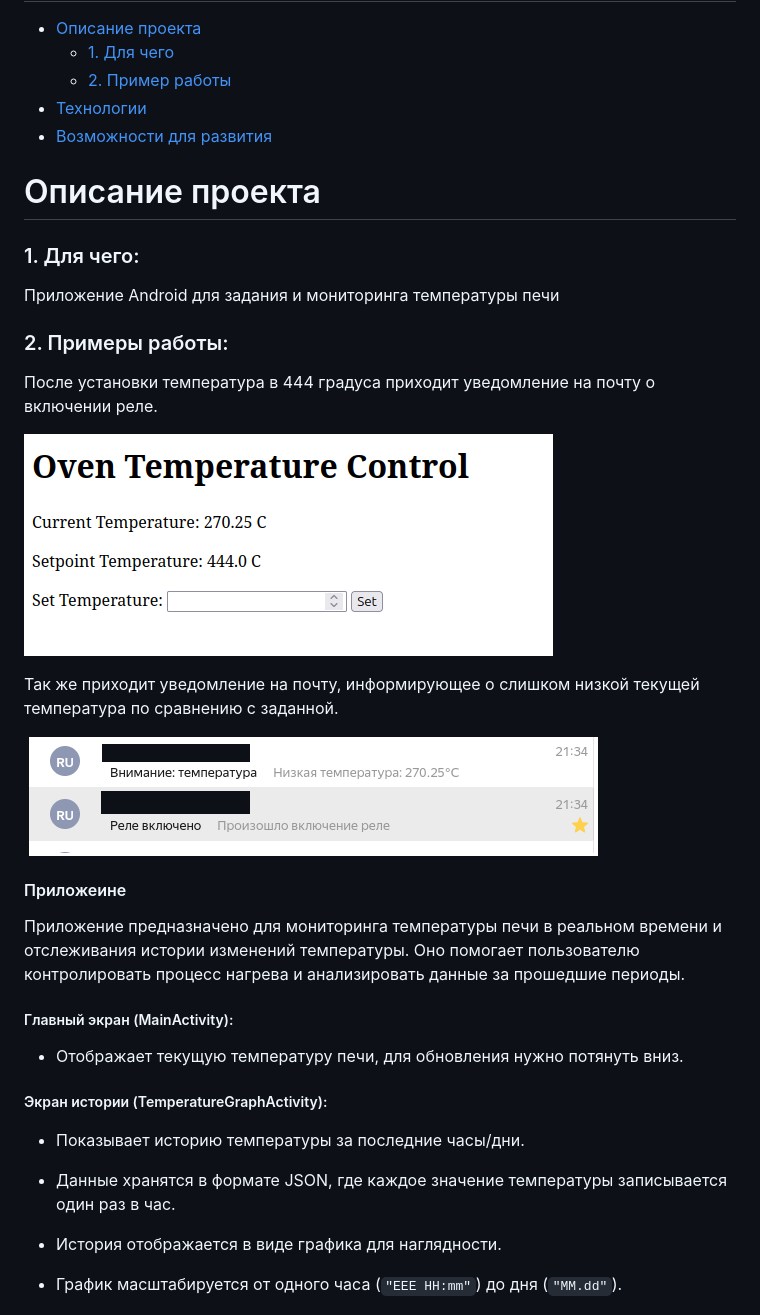
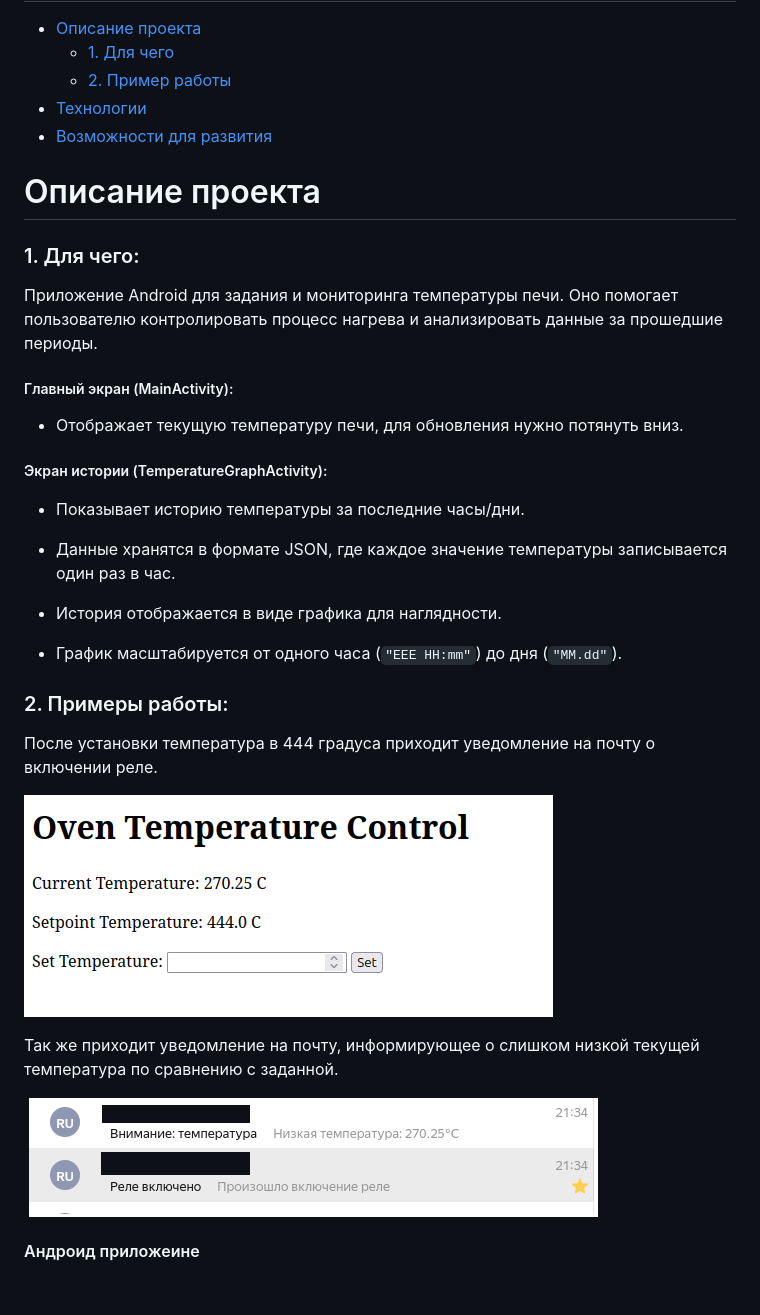
Before and after one commit to AlexeyPerm/IoT, a Markdown page: README.md, the part around the change printed below. GitHub-like rendering; blank space fills up the shorter version.

```diff
--- a/README.md
+++ b/README.md
@@ -13,19 +13,8 @@
 
 # Описание проекта
 ### 1. Для чего:
-Приложение Android для задания и мониторинга температуры печи
-### 2. Примеры работы:
-После установки температура в 444 градуса приходит уведомление на почту о включении реле.
+Приложение Android для задания и мониторинга температуры печи. Оно помогает пользователю контролировать процесс нагрева и анализировать данные за прошедшие периоды.
 
-![img.png](Readme_png/img.png)
-
-Так же приходит уведомление на почту, информирующее о слишком низкой текущей температура по сравнению с заданной.
-
-![img_1.png](Readme_png/img_1.png)
-
-
-#### Приложеине
-Приложение предназначено для мониторинга температуры печи в реальном времени и отслеживания истории изменений температуры. Оно помогает пользователю контролировать процесс нагрева и анализировать данные за прошедшие периоды.
 ##### Главный экран (MainActivity):
   - Отображает текущую температуру печи, для обновления нужно потянуть вниз.
 
@@ -37,7 +26,17 @@
 
   - История отображается в виде графика для наглядности.
   - График масштабируется от одного часа (`"EEE HH:mm"`) до дня (`"MM.dd"`).
+### 2. Примеры работы:
+После установки температура в 444 градуса приходит уведомление на почту о включении реле.
 
+![img.png](Readme_png/img.png)
+
+Так же приходит уведомление на почту, информирующее о слишком низкой текущей температура по сравнению с заданной.
+
+![img_1.png](Readme_png/img_1.png)
+
+
+#### Андроид приложеине
 ![Screenshot_20250113_162714_IoT.png](Readme_png/Screenshot_20250113_162714_IoT.png)
 # Технологии
 - **Язык программирования**: Kotlin
```
Also changed, not shown: other parts of README.md (+1 -1 lines).
